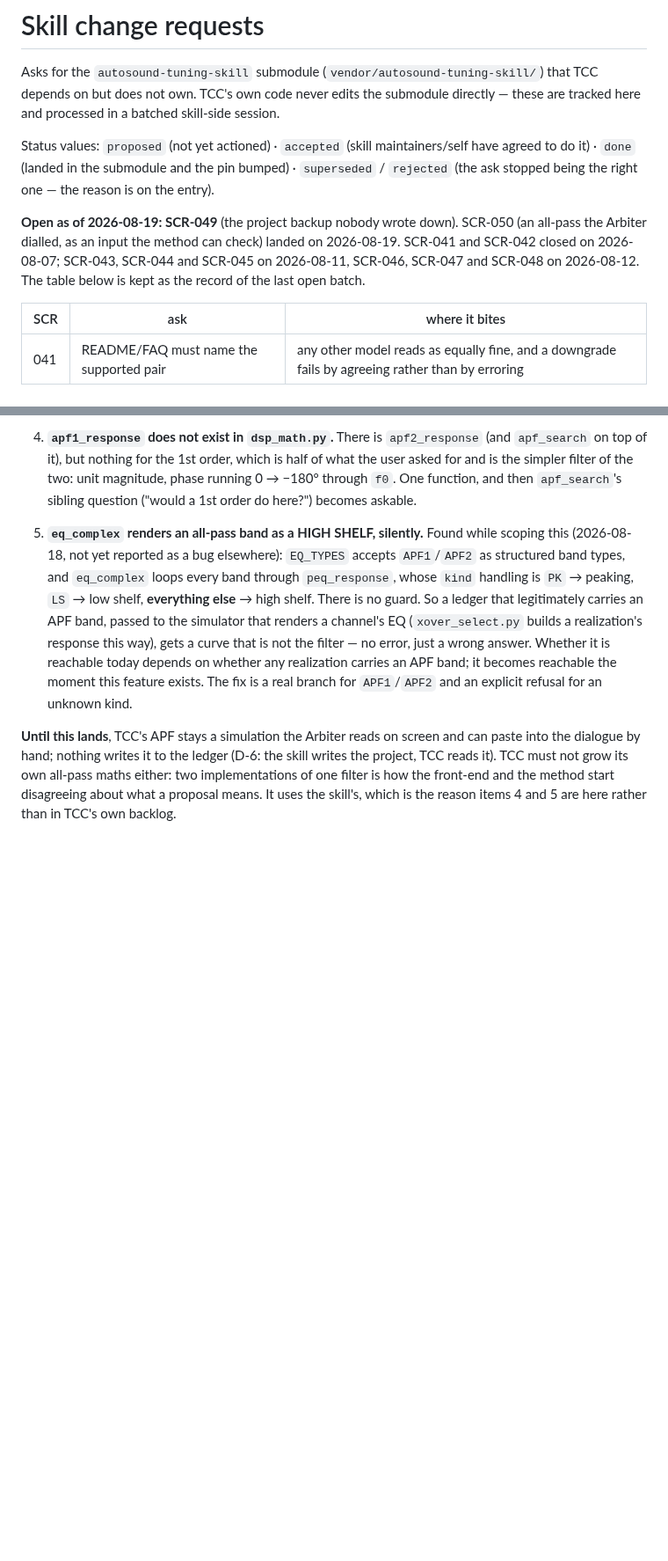
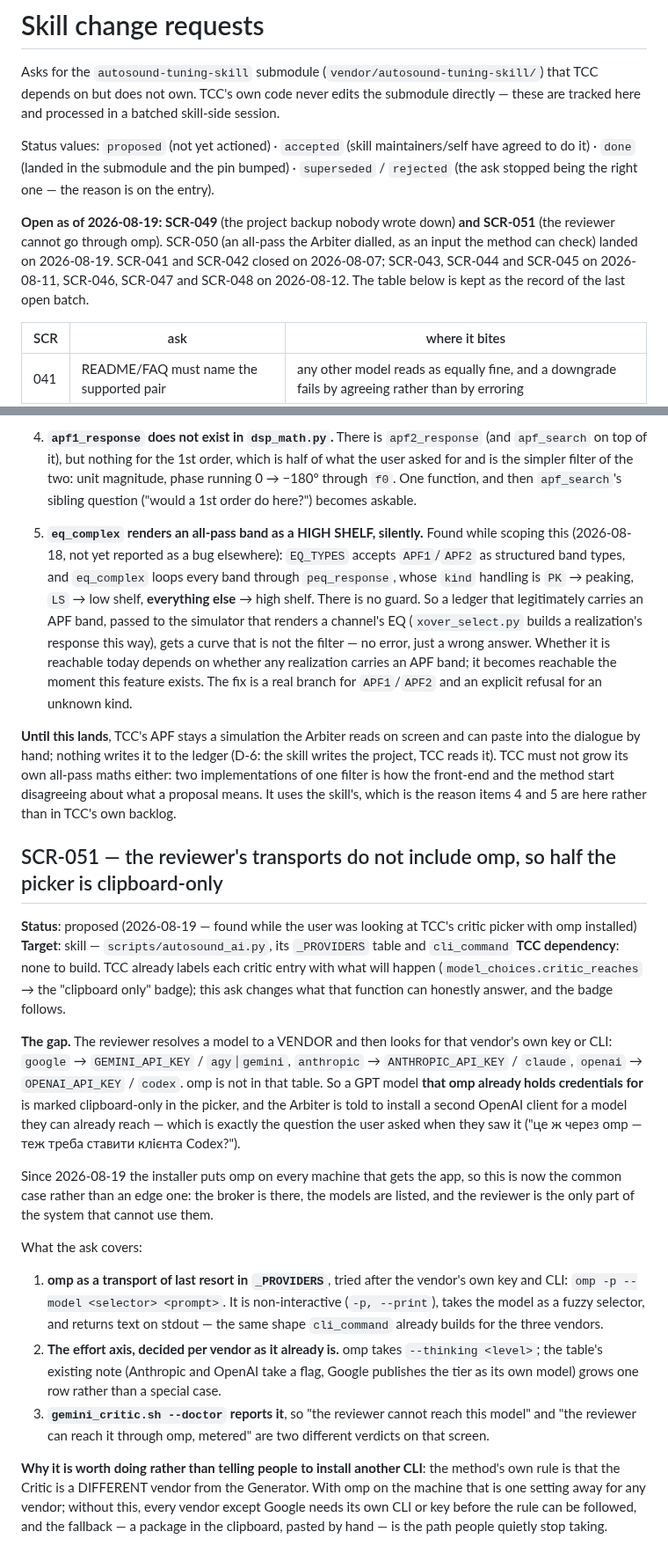
Before and after one commit to ayukhno/autosound-tcc, a Markdown page: docs/SKILL-CHANGE-REQUESTS.md, 2 parts joined by grey strips. Shown at 88% size. Rendered like a GitHub page; blank space fills up the shorter version.

Commit message:
SCR-051: the reviewer cannot go through omp, so half the picker is clipboard-only
Found while the user looked at the critic picker with omp installed: a GPT
model omp already holds credentials for is marked clipboard-only, and the
Arbiter is told to install a second OpenAI client to reach a model they can
already reach. The reviewer resolves a model to a vendor and then looks for
that vendor's own key or CLI; omp is not in that table.

Since this morning the installer puts omp on every machine that gets the
app, so it is the common case now, not an edge one. Written up rather than
built: it is skill-side, it touches the reviewer channel the whole method
leans on, and it wants a real call to test.

Co-Authored-By: Claude Fable 5 <noreply@anthropic.com>

```diff
--- a/docs/SKILL-CHANGE-REQUESTS.md
+++ b/docs/SKILL-CHANGE-REQUESTS.md
@@ -8,7 +8,7 @@ Status values: `proposed` (not yet actioned) · `accepted` (skill maintainers/se
 · `done` (landed in the submodule and the pin bumped) · `superseded` / `rejected` (the ask stopped
 being the right one — the reason is on the entry).
 
-**Open as of 2026-08-19: SCR-049** (the project backup nobody wrote down). SCR-050 (an all-pass the Arbiter dialled, as an input the method can check) landed on 2026-08-19. SCR-041 and SCR-042 closed on 2026-08-07; SCR-043, SCR-044 and SCR-045 on 2026-08-11, SCR-046, SCR-047 and SCR-048 on 2026-08-12. The table below is kept as the record of the last open batch.
+**Open as of 2026-08-19: SCR-049** (the project backup nobody wrote down) **and SCR-051** (the reviewer cannot go through omp). SCR-050 (an all-pass the Arbiter dialled, as an input the method can check) landed on 2026-08-19. SCR-041 and SCR-042 closed on 2026-08-07; SCR-043, SCR-044 and SCR-045 on 2026-08-11, SCR-046, SCR-047 and SCR-048 on 2026-08-12. The table below is kept as the record of the last open batch.
 
 | SCR | ask | where it bites |
 |-----|-----|----------------|
@@ -1483,3 +1483,41 @@ the dialogue by hand; nothing writes it to the ledger (D-6: the skill writes the
 reads it). TCC must not grow its own all-pass maths either: two implementations of one filter is
 how the front-end and the method start disagreeing about what a proposal means. It uses the
 skill's, which is the reason items 4 and 5 are here rather than in TCC's own backlog.
+
+## SCR-051 — the reviewer's transports do not include omp, so half the picker is clipboard-only
+
+**Status**: proposed (2026-08-19 — found while the user was looking at TCC's critic picker with
+omp installed)
+**Target**: skill — `scripts/autosound_ai.py`, its `_PROVIDERS` table and `cli_command`
+**TCC dependency**: none to build. TCC already labels each critic entry with what will happen
+(`model_choices.critic_reaches` → the "clipboard only" badge); this ask changes what that function
+can honestly answer, and the badge follows.
+
+**The gap.** The reviewer resolves a model to a VENDOR and then looks for that vendor's own key or
+CLI: `google` → `GEMINI_API_KEY` / `agy`|`gemini`, `anthropic` → `ANTHROPIC_API_KEY` / `claude`,
+`openai` → `OPENAI_API_KEY` / `codex`. omp is not in that table. So a GPT model **that omp already
+holds credentials for** is marked clipboard-only in the picker, and the Arbiter is told to install
+a second OpenAI client for a model they can already reach — which is exactly the question the user
+asked when they saw it ("це ж через omp — теж треба ставити клієнта Codex?").
+
+Since 2026-08-19 the installer puts omp on every machine that gets the app, so this is now the
+common case rather than an edge one: the broker is there, the models are listed, and the reviewer
+is the only part of the system that cannot use them.
+
+What the ask covers:
+
+1. **omp as a transport of last resort in `_PROVIDERS`**, tried after the vendor's own key and
+   CLI: `omp -p --model <selector> <prompt>`. It is non-interactive (`-p, --print`), takes the
+   model as a fuzzy selector, and returns text on stdout — the same shape `cli_command` already
+   builds for the three vendors.
+2. **The effort axis, decided per vendor as it already is.** omp takes `--thinking <level>`;
+   the table's existing note (Anthropic and OpenAI take a flag, Google publishes the tier as its
+   own model) grows one row rather than a special case.
+3. **`gemini_critic.sh --doctor` reports it**, so "the reviewer cannot reach this model" and "the
+   reviewer can reach it through omp, metered" are two different verdicts on that screen.
+
+**Why it is worth doing rather than telling people to install another CLI**: the method's own rule
+is that the Critic is a DIFFERENT vendor from the Generator. With omp on the machine that is one
+setting away for any vendor; without this, every vendor except Google needs its own CLI or key
+before the rule can be followed, and the fallback — a package in the clipboard, pasted by hand —
+is the path people quietly stop taking.
```
